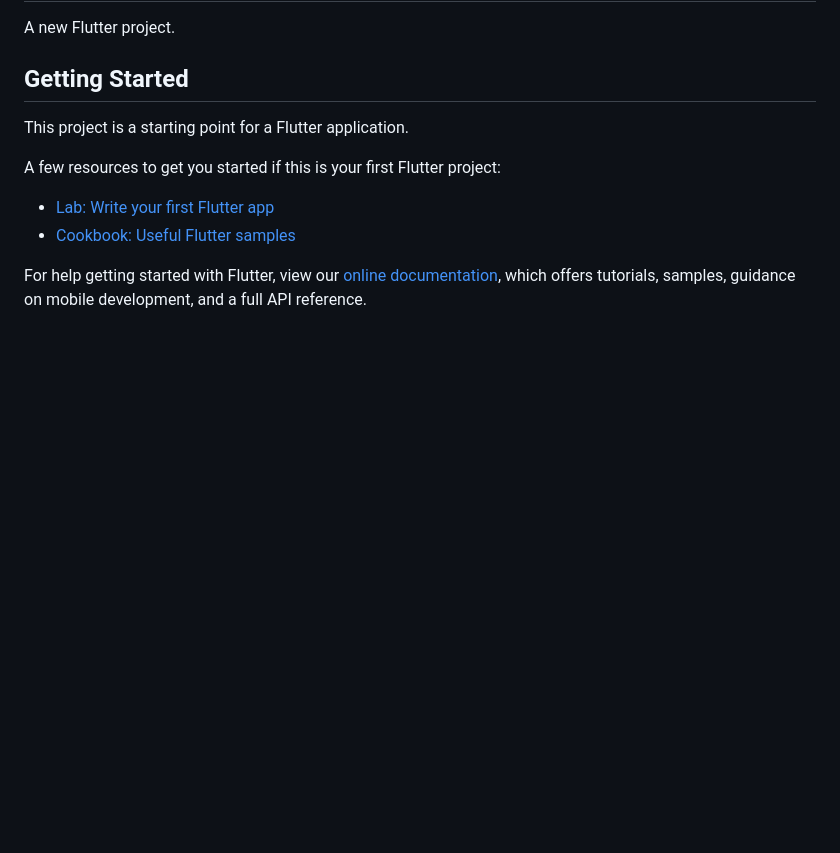
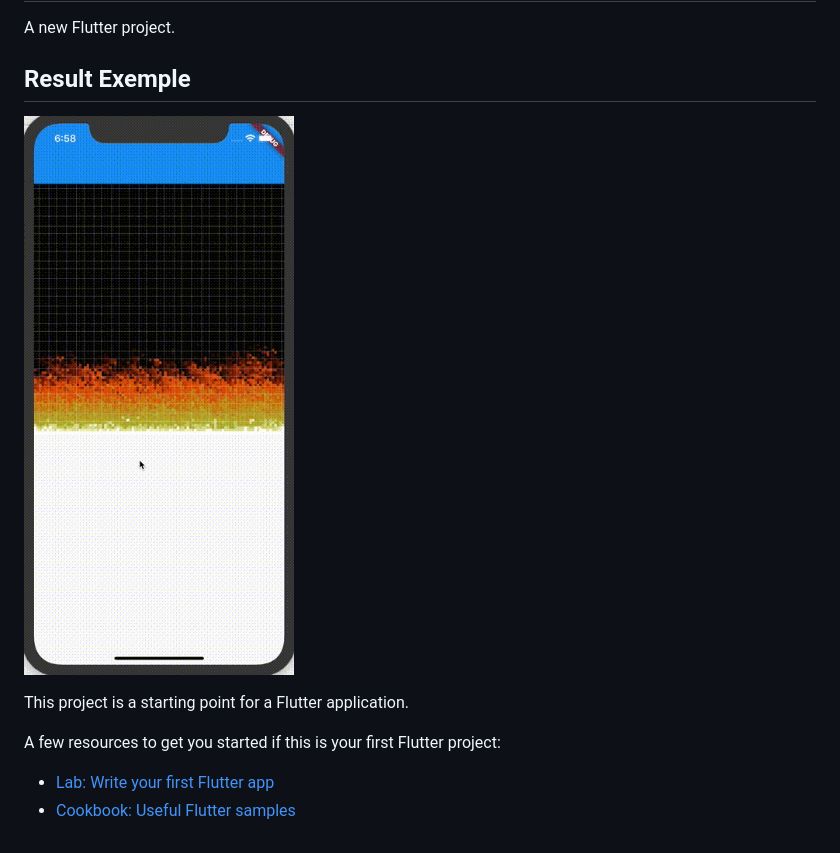
Before and after one commit to eudangeld/floom, a Markdown page: README.md, the part around the change. Rendered like a GitHub page; pictures changed too: exemple.gif (added); blank space fills up the shorter version.

```diff
--- a/README.md
+++ b/README.md
@@ -2,7 +2,8 @@
 
 A new Flutter project.
 
-## Getting Started
+## Result Exemple
+![](exemple.gif)
 
 This project is a starting point for a Flutter application.
 
@@ -10,7 +11,3 @@ A few resources to get you started if this is your first Flutter project:
 
 - [Lab: Write your first Flutter app](https://flutter.io/docs/get-started/codelab)
 - [Cookbook: Useful Flutter samples](https://flutter.io/docs/cookbook)
-
-For help getting started with Flutter, view our
-[online documentation](https://flutter.io/docs), which offers tutorials,
-samples, guidance on mobile development, and a full API reference.
```
